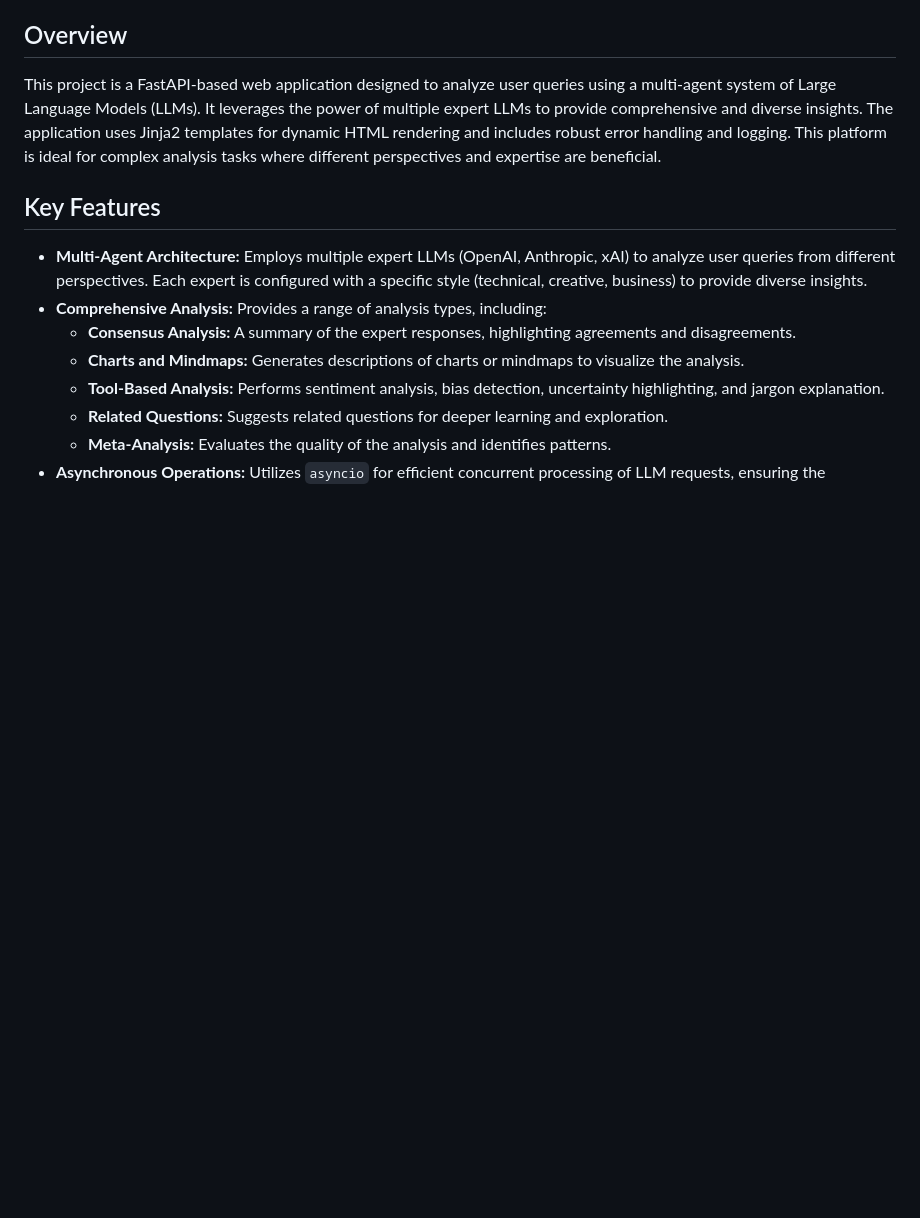
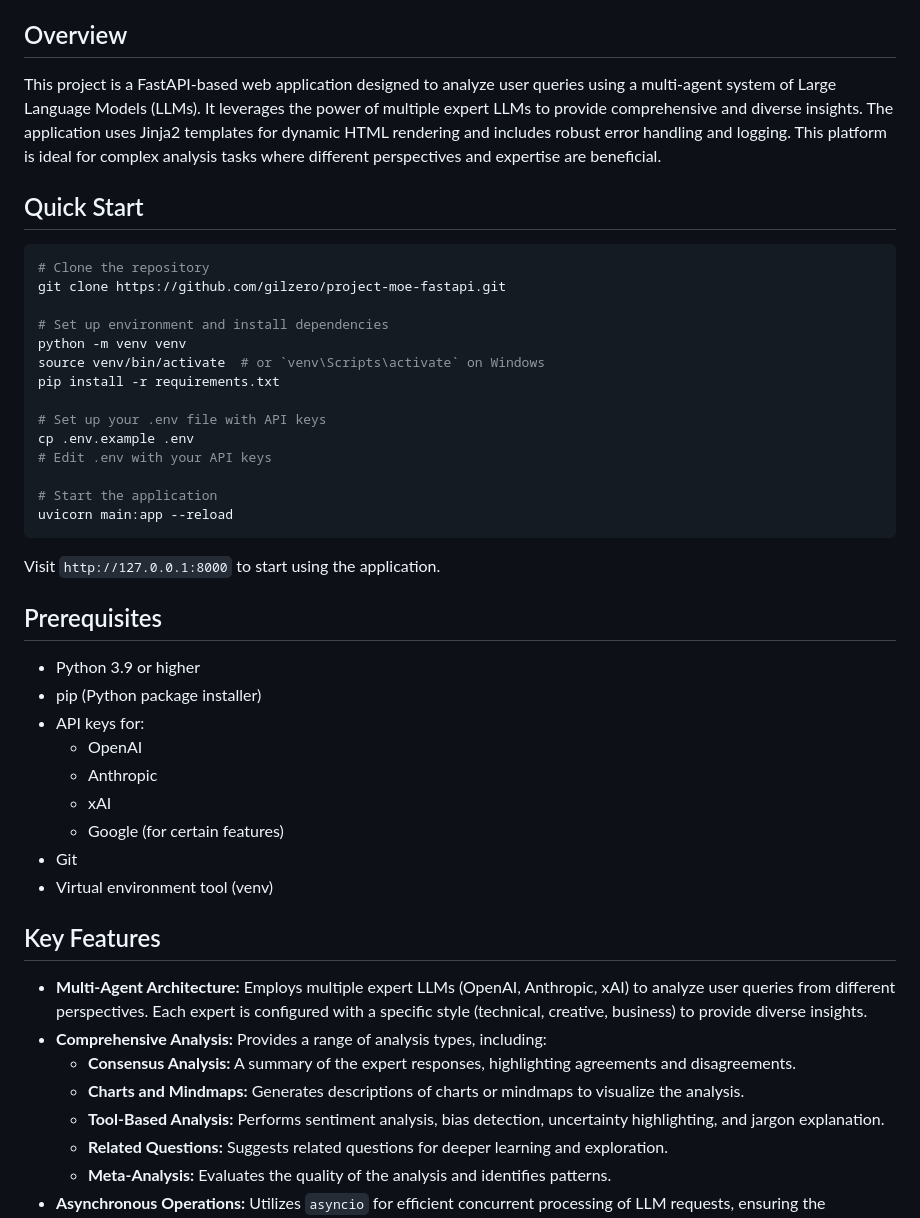
Before and after one commit to gilzero/project-moe-fastapi, a Markdown page: README.md, the part around one of its changes. Drawn GitHub-style; blank space fills up the shorter version.

````diff
--- a/README.md
+++ b/README.md
@@ -3,6 +7,39 @@
 ## Overview
 
 This project is a FastAPI-based web application designed to analyze user queries using a multi-agent system of Large Language Models (LLMs). It leverages the power of multiple expert LLMs to provide comprehensive and diverse insights. The application uses Jinja2 templates for dynamic HTML rendering and includes robust error handling and logging. This platform is ideal for complex analysis tasks where different perspectives and expertise are beneficial.
+
+## Quick Start
+
+```bash
+# Clone the repository
+git clone https://github.com/gilzero/project-moe-fastapi.git
+
+# Set up environment and install dependencies
+python -m venv venv
+source venv/bin/activate  # or `venv\Scripts\activate` on Windows
+pip install -r requirements.txt
+
+# Set up your .env file with API keys
+cp .env.example .env
+# Edit .env with your API keys
+
+# Start the application
+uvicorn main:app --reload
+```
+
+Visit `http://127.0.0.1:8000` to start using the application.
+
+## Prerequisites
+
+- Python 3.9 or higher
+- pip (Python package installer)
+- API keys for:
+  - OpenAI
+  - Anthropic
+  - xAI
+  - Google (for certain features)
+- Git
+- Virtual environment tool (venv)
 
 ## Key Features
 
````
Also changed, not shown: other parts of README.md (+99 -21 lines).
